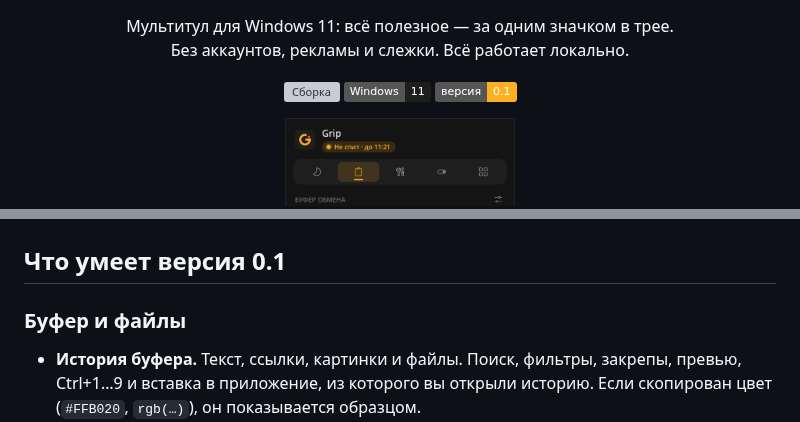
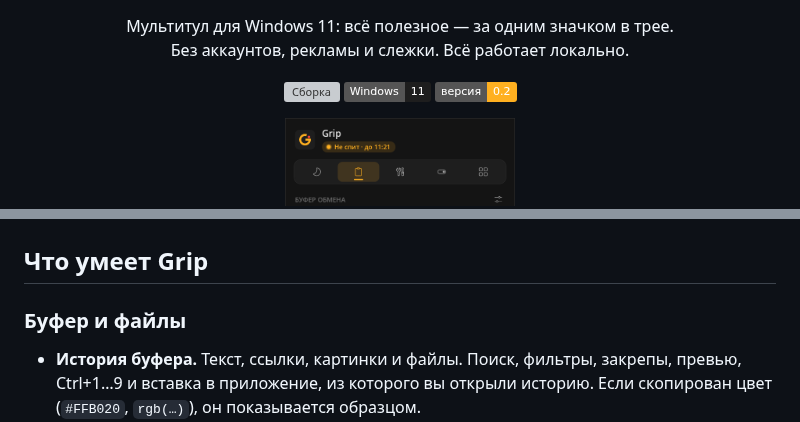
Before and after one commit to lizard5736/MT11, a Markdown page: README.md, 2 parts joined by grey strips. Rendered like a GitHub page; badges without logos; grey boxes are pictures that could not be loaded.

```diff
--- a/README.md
+++ b/README.md
@@ -12,7 +12,7 @@
 <p align="center">
   <a href="https://github.com/lizard5736/MT11/actions/workflows/build.yml"><img src="https://github.com/lizard5736/MT11/actions/workflows/build.yml/badge.svg" alt="Сборка"></a>
   <img src="https://img.shields.io/badge/Windows-11-1E1E1E" alt="Windows 11">
-  <img src="https://img.shields.io/badge/версия-0.1-FFB020" alt="Версия 0.1">
+  <img src="https://img.shields.io/badge/версия-0.2-FFB020" alt="Версия 0.2">
 </p>
 
 <p align="center">
@@ -33,7 +33,7 @@ Grip собирает в одну панель утилиты, которые н
   <img src="docs/screenshots/settings-features.png" width="760" alt="Хаб функций">
 </p>
 
-## Что умеет версия 0.1
+## Что умеет Grip
 
 ### Буфер и файлы
 - **История буфера.** Текст, ссылки, картинки и файлы. Поиск, фильтры, закрепы, превью, Ctrl+1…9 и вставка в приложение, из которого вы открыли историю. Если скопирован цвет (`#FFB020`, `rgb(…)`), он показывается образцом.
```
Also changed, not shown: other parts of README.md (+14 -0 lines), CHANGELOG.md (+4 -0 lines), docs/RELEASE_NOTES.md (+7 -12 lines), docs/screenshots/panel-monitor.png (added), 1 other file.
